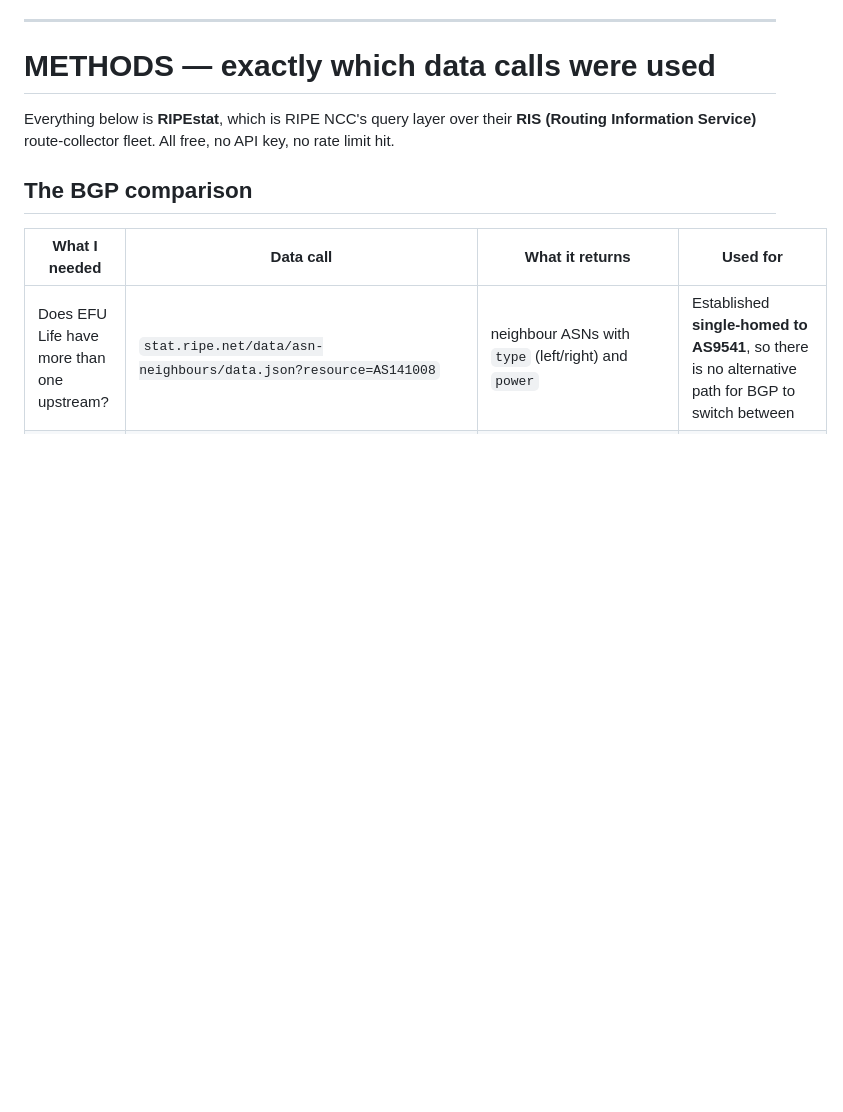
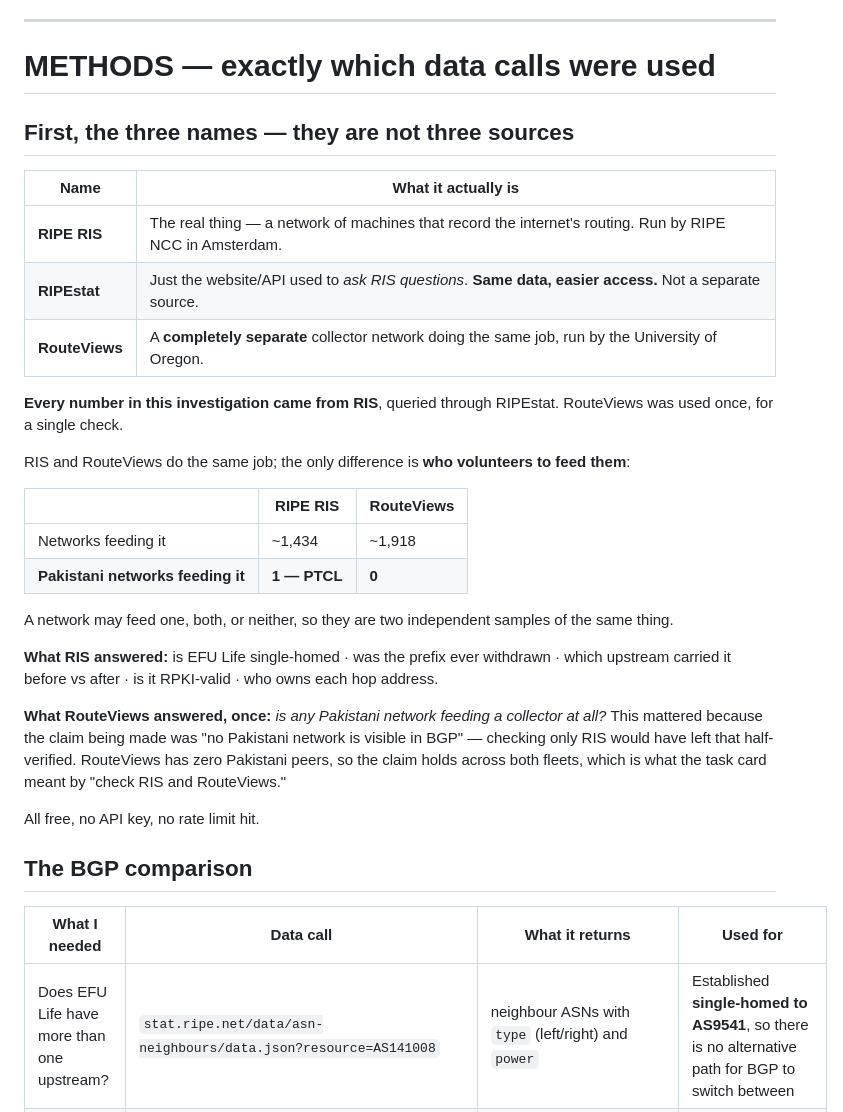
Before and after one commit to msaqib/pkinternet, a Markdown page: findings/efu_life_routing_change.md, the part around the change. Drawn GitHub-style; blank space fills up the shorter version.

Commit message:
findings: clarify that RIS, RIPEstat and RouteViews are not three sources
RIPEstat is the query interface to RIS, not a separate dataset. All EFU Life
numbers come from RIS; RouteViews was used once, to confirm that no Pakistani
network feeds a collector in either fleet (RIS has one, PTCL, contributing its
own cone only; RouteViews has none).

```diff
--- a/findings/efu_life_routing_change.md
+++ b/findings/efu_life_routing_change.md
@@ -298,8 +298,37 @@ exactly the failure mode `experiment_10/10.3` was built to catch.
 
 # METHODS — exactly which data calls were used
 
-Everything below is **RIPEstat**, which is RIPE NCC's query layer over their **RIS (Routing
-Information Service)** route-collector fleet. All free, no API key, no rate limit hit.
+## First, the three names — they are not three sources
+
+| Name | What it actually is |
+|---|---|
+| **RIPE RIS** | The real thing — a network of machines that record the internet's routing. Run by RIPE NCC in Amsterdam. |
+| **RIPEstat** | Just the website/API used to *ask RIS questions*. **Same data, easier access.** Not a separate source. |
+| **RouteViews** | A **completely separate** collector network doing the same job, run by the University of Oregon. |
+
+**Every number in this investigation came from RIS**, queried through RIPEstat. RouteViews was used
+once, for a single check.
+
+RIS and RouteViews do the same job; the only difference is **who volunteers to feed them**:
+
+| | RIPE RIS | RouteViews |
+|---|---|---|
+| Networks feeding it | ~1,434 | ~1,918 |
+| **Pakistani networks feeding it** | **1 — PTCL** | **0** |
+
+A network may feed one, both, or neither, so they are two independent samples of the same thing.
+
+**What RIS answered:** is EFU Life single-homed · was the prefix ever withdrawn · which upstream
+carried it before vs after · is it RPKI-valid · who owns each hop address.
+
+**What RouteViews answered, once:** *is any Pakistani network feeding a collector at all?* This
+mattered because the claim being made was "no Pakistani network is visible in BGP" — checking only
+RIS would have left that half-verified. RouteViews has zero Pakistani peers, so the claim holds
+across both fleets, which is what the task card meant by "check RIS and RouteViews."
+
+
+
+All free, no API key, no rate limit hit.
 
 ## The BGP comparison
 
```
